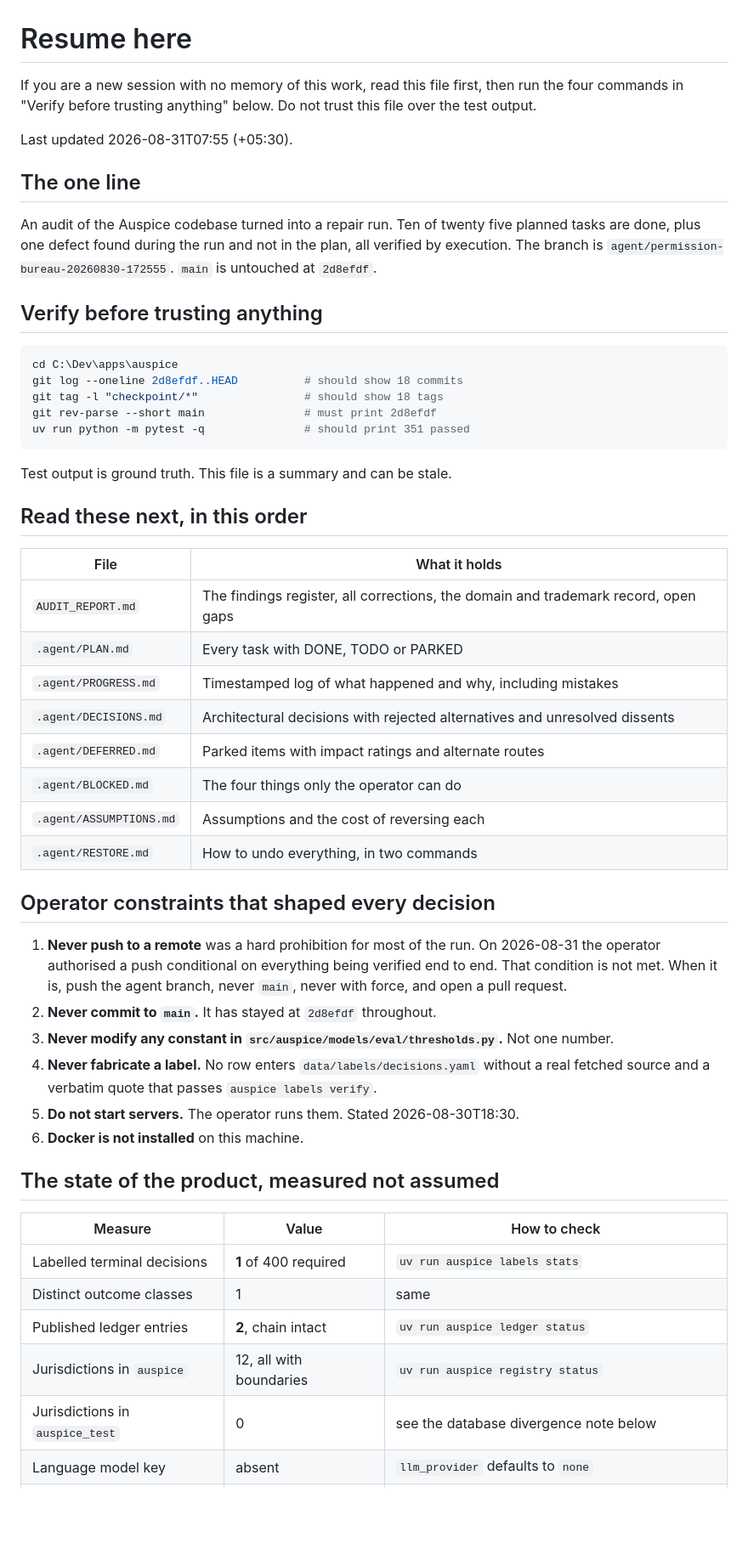
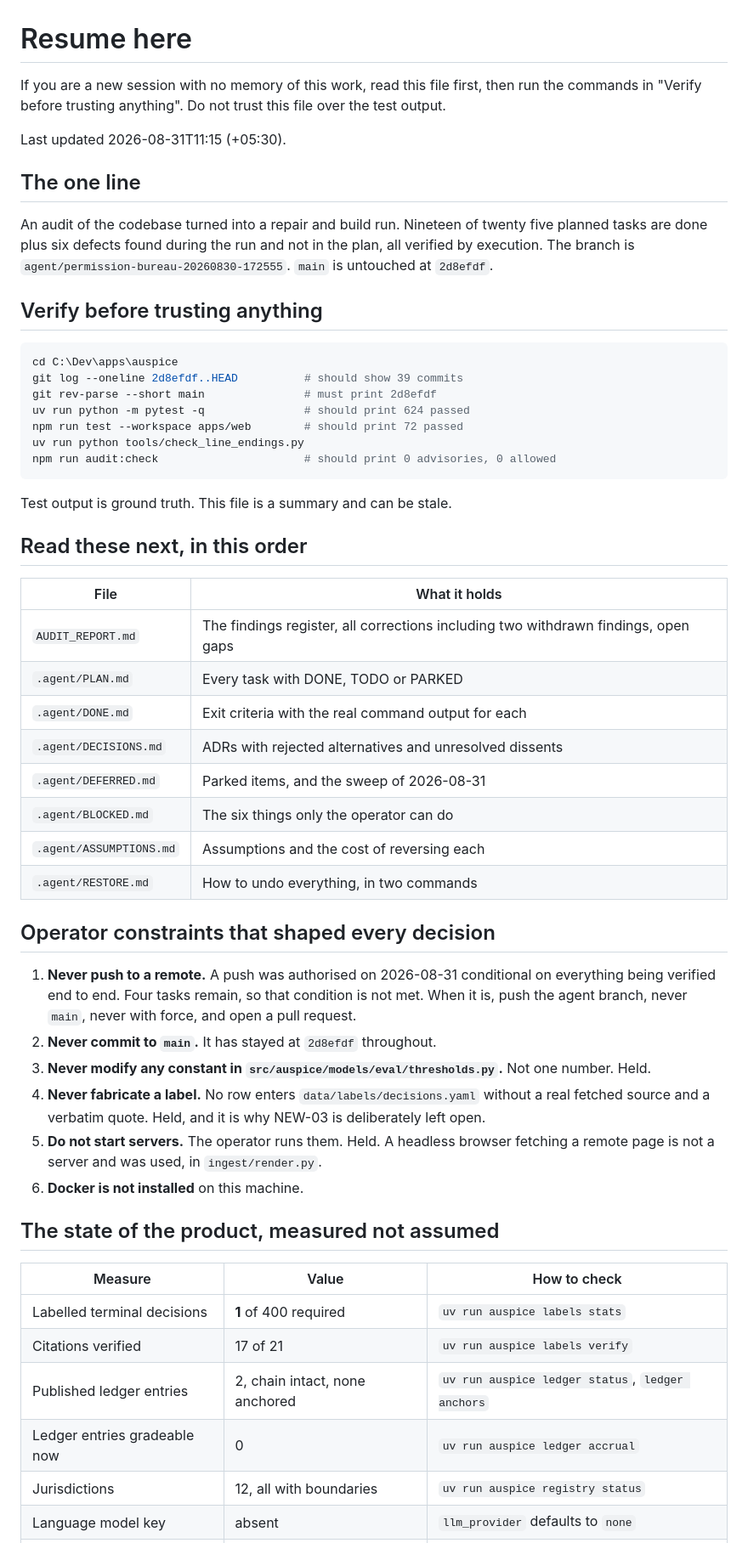
Before and after one commit to devpilotX/auspice, a Markdown page: .agent/RESUME.md, the part around one of its changes. Shown at 85% size. Drawn GitHub-style; blank space fills up the shorter version.

````diff
--- a/.agent/RESUME.md
+++ b/.agent/RESUME.md
@@ -1,24 +1,26 @@
 # Resume here
 
-If you are a new session with no memory of this work, read this file first, then run the four commands in
-"Verify before trusting anything" below. Do not trust this file over the test output.
+If you are a new session with no memory of this work, read this file first, then run the commands in
+"Verify before trusting anything". Do not trust this file over the test output.
 
-Last updated 2026-08-31T07:55 (+05:30).
+Last updated 2026-08-31T11:15 (+05:30).
 
 ## The one line
 
-An audit of the Auspice codebase turned into a repair run. Ten of twenty five planned tasks are done, plus one defect found during the run and not in the plan,
-all verified by execution. The branch is `agent/permission-bureau-20260830-172555`. `main` is untouched at
-`2d8efdf`.
+An audit of the codebase turned into a repair and build run. Nineteen of twenty five planned tasks are
+done plus six defects found during the run and not in the plan, all verified by execution. The branch is
+`agent/permission-bureau-20260830-172555`. `main` is untouched at `2d8efdf`.
 
 ## Verify before trusting anything
 
 ```powershell
 cd C:\Dev\apps\auspice
-git log --oneline 2d8efdf..HEAD          # should show 18 commits
-git tag -l "checkpoint/*"                # should show 18 tags
+git log --oneline 2d8efdf..HEAD          # should show 39 commits
 git rev-parse --short main               # must print 2d8efdf
-uv run python -m pytest -q               # should print 351 passed
+uv run python -m pytest -q               # should print 624 passed
+npm run test --workspace apps/web        # should print 72 passed
+uv run python tools/check_line_endings.py
+npm run audit:check                      # should print 0 advisories, 0 allowed
 ```
 
 Test output is ground truth. This file is a summary and can be stale.
@@ -27,25 +29,26 @@ Test output is ground truth. This file is a summary and can be stale.
 
 | File | What it holds |
 |---|---|
-| `AUDIT_REPORT.md` | The findings register, all corrections, the domain and trademark record, open gaps |
+| `AUDIT_REPORT.md` | The findings register, all corrections including two withdrawn findings, open gaps |
 | `.agent/PLAN.md` | Every task with DONE, TODO or PARKED |
-| `.agent/PROGRESS.md` | Timestamped log of what happened and why, including mistakes |
-| `.agent/DECISIONS.md` | Architectural decisions with rejected alternatives and unresolved dissents |
-| `.agent/DEFERRED.md` | Parked items with impact ratings and alternate routes |
-| `.agent/BLOCKED.md` | The four things only the operator can do |
+| `.agent/DONE.md` | Exit criteria with the real command output for each |
+| `.agent/DECISIONS.md` | ADRs with rejected alternatives and unresolved dissents |
+| `.agent/DEFERRED.md` | Parked items, and the sweep of 2026-08-31 |
+| `.agent/BLOCKED.md` | The six things only the operator can do |
 | `.agent/ASSUMPTIONS.md` | Assumptions and the cost of reversing each |
 | `.agent/RESTORE.md` | How to undo everything, in two commands |
 
 ## Operator constraints that shaped every decision
 
-1. **Never push to a remote** was a hard prohibition for most of the run. On 2026-08-31 the operator
-   authorised a push conditional on everything being verified end to end. That condition is not met.
-   When it is, push the agent branch, never `main`, never with force, and open a pull request.
+1. **Never push to a remote.** A push was authorised on 2026-08-31 conditional on everything being
+   verified end to end. Four tasks remain, so that condition is not met. When it is, push the agent
+   branch, never `main`, never with force, and open a pull request.
 2. **Never commit to `main`.** It has stayed at `2d8efdf` throughout.
-3. **Never modify any constant in `src/auspice/models/eval/thresholds.py`.** Not one number.
+3. **Never modify any constant in `src/auspice/models/eval/thresholds.py`.** Not one number. Held.
 4. **Never fabricate a label.** No row enters `data/labels/decisions.yaml` without a real fetched source
-   and a verbatim quote that passes `auspice labels verify`.
-5. **Do not start servers.** The operator runs them. Stated 2026-08-30T18:30.
+   and a verbatim quote. Held, and it is why NEW-03 is deliberately left open.
+5. **Do not start servers.** The operator runs them. Held. A headless browser fetching a remote page is
+   not a server and was used, in `ingest/render.py`.
 6. **Docker is not installed** on this machine.
 
 ## The state of the product, measured not assumed
@@ -53,8 +56,8 @@ Test output is ground truth. This file is a summary and can be stale.
 | Measure | Value | How to check |
 |---|---|---|
 | Labelled terminal decisions | **1** of 400 required | `uv run auspice labels stats` |
-| Distinct outcome classes | 1 | same |
-| Published ledger entries | **2**, chain intact | `uv run auspice ledger status` |
-| Jurisdictions in `auspice` | 12, all with boundaries | `uv run auspice registry status` |
-| Jurisdictions in `auspice_test` | 0 | see the database divergence note below |
+| Citations verified | 17 of 21 | `uv run auspice labels verify` |
+| Published ledger entries | 2, chain intact, none anchored | `uv run auspice ledger status`, `ledger anchors` |
+| Ledger entries gradeable now | 0 | `uv run auspice ledger accrual` |
+| Jurisdictions | 12, all with boundaries | `uv run auspice registry status` |
 | Language model key | absent | `llm_provider` defaults to `none` |
````
Also changed, not shown: other parts of .agent/RESUME.md (+61 -60 lines).
